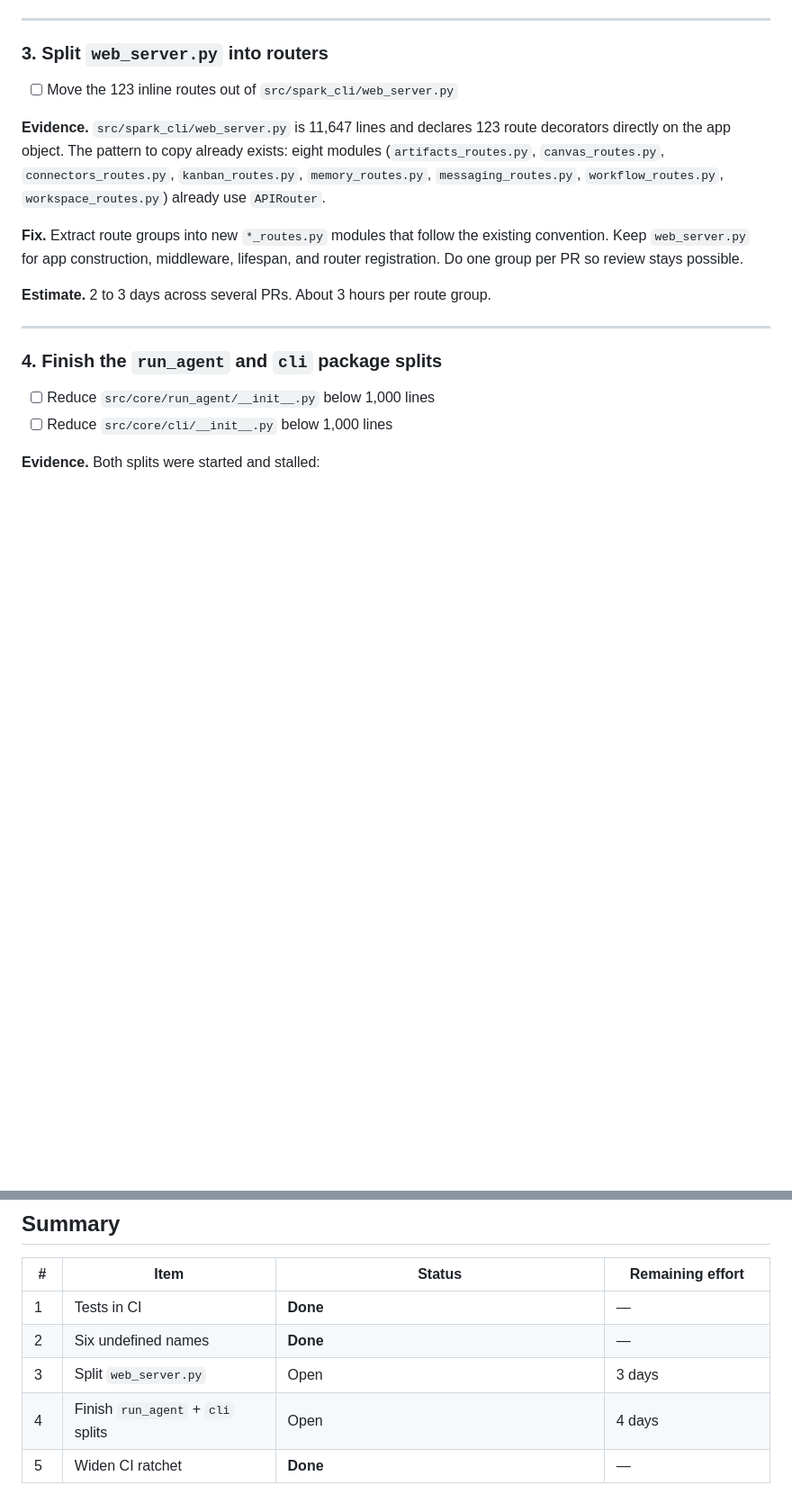
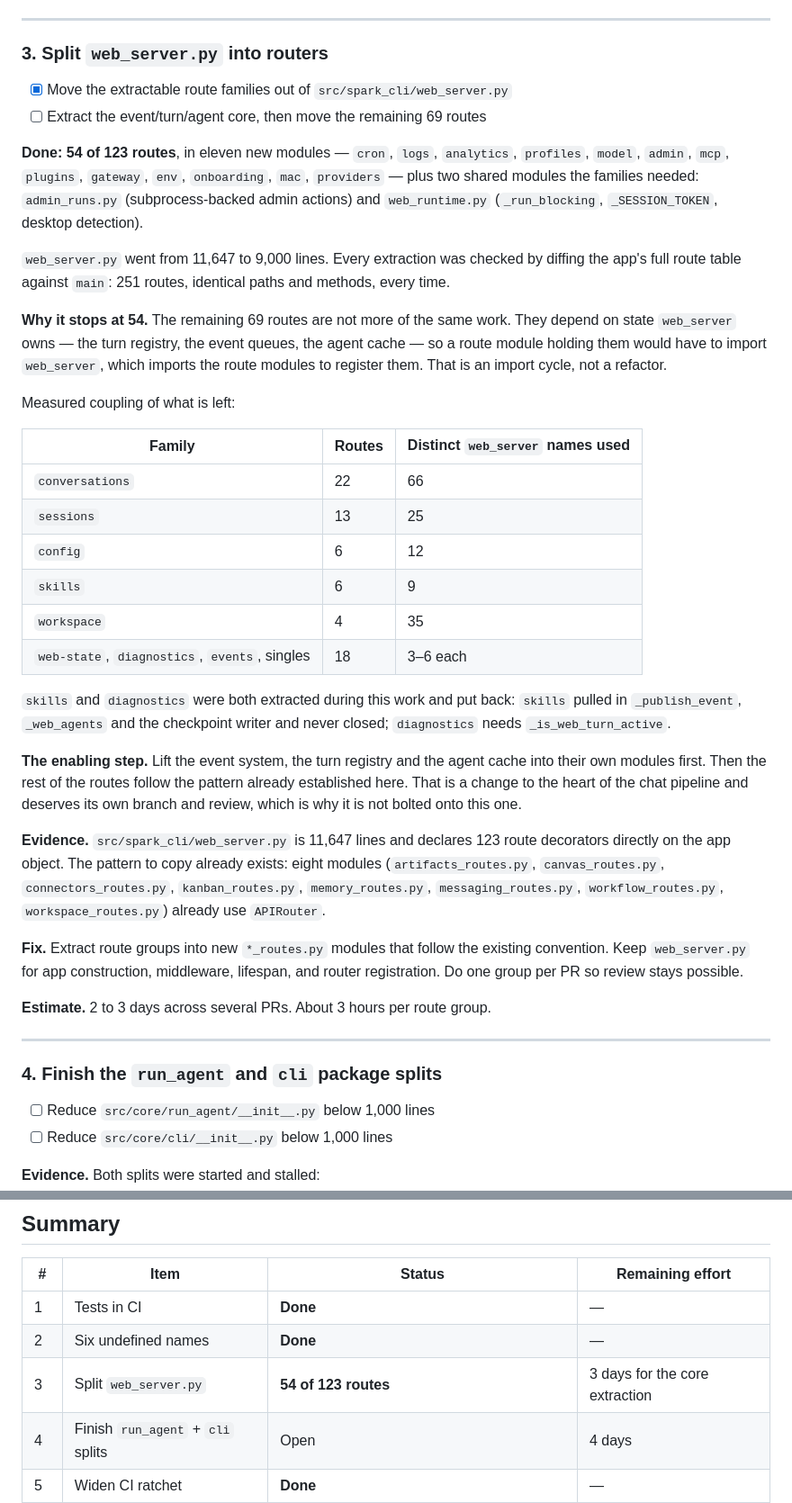
Before and after one commit to automatedigital/spark, a Markdown page: PLAN.md, 2 parts joined by grey strips. Shown at 90% size. Rendered like a GitHub page; blank space fills up the shorter version.

Commit message:
Record where the web_server split stops and why

```diff
--- a/PLAN.md
+++ b/PLAN.md
@@ -67,7 +67,45 @@ parameter.
 
 ### 3. Split `web_server.py` into routers
 
-- [ ] Move the 123 inline routes out of `src/spark_cli/web_server.py`
+- [x] Move the extractable route families out of `src/spark_cli/web_server.py`
+- [ ] Extract the event/turn/agent core, then move the remaining 69 routes
+
+**Done: 54 of 123 routes**, in eleven new modules — `cron`, `logs`, `analytics`,
+`profiles`, `model`, `admin`, `mcp`, `plugins`, `gateway`, `env`, `onboarding`,
+`mac`, `providers` — plus two shared modules the families needed:
+`admin_runs.py` (subprocess-backed admin actions) and `web_runtime.py`
+(`_run_blocking`, `_SESSION_TOKEN`, desktop detection).
+
+`web_server.py` went from 11,647 to 9,000 lines. Every extraction was checked
+by diffing the app's full route table against `main`: 251 routes, identical
+paths and methods, every time.
+
+**Why it stops at 54.** The remaining 69 routes are not more of the same work.
+They depend on state `web_server` owns — the turn registry, the event queues,
+the agent cache — so a route module holding them would have to import
+`web_server`, which imports the route modules to register them. That is an
+import cycle, not a refactor.
+
+Measured coupling of what is left:
+
+| Family | Routes | Distinct `web_server` names used |
+| --- | --- | --- |
+| `conversations` | 22 | 66 |
+| `sessions` | 13 | 25 |
+| `config` | 6 | 12 |
+| `skills` | 6 | 9 |
+| `workspace` | 4 | 35 |
+| `web-state`, `diagnostics`, `events`, singles | 18 | 3–6 each |
+
+`skills` and `diagnostics` were both extracted during this work and put back:
+`skills` pulled in `_publish_event`, `_web_agents` and the checkpoint writer
+and never closed; `diagnostics` needs `_is_web_turn_active`.
+
+**The enabling step.** Lift the event system, the turn registry and the agent
+cache into their own modules first. Then the rest of the routes follow the
+pattern already established here. That is a change to the heart of the chat
+pipeline and deserves its own branch and review, which is why it is not
+bolted onto this one.
 
 **Evidence.** `src/spark_cli/web_server.py` is 11,647 lines and declares 123
 route decorators directly on the app object. The pattern to copy already exists:
@@ -338,7 +376,7 @@ first, then promote it once it is stable.
 | --- | --- | --- | --- |
 | 1 | Tests in CI | **Done** | — |
 | 2 | Six undefined names | **Done** | — |
-| 3 | Split `web_server.py` | Open | 3 days |
+| 3 | Split `web_server.py` | **54 of 123 routes** | 3 days for the core extraction |
 | 4 | Finish `run_agent` + `cli` splits | Open | 4 days |
 | 5 | Widen CI ratchet | **Done** | — |
 | 6 | Log swallowed exceptions | **Done** (873 of 955) | — |
```
